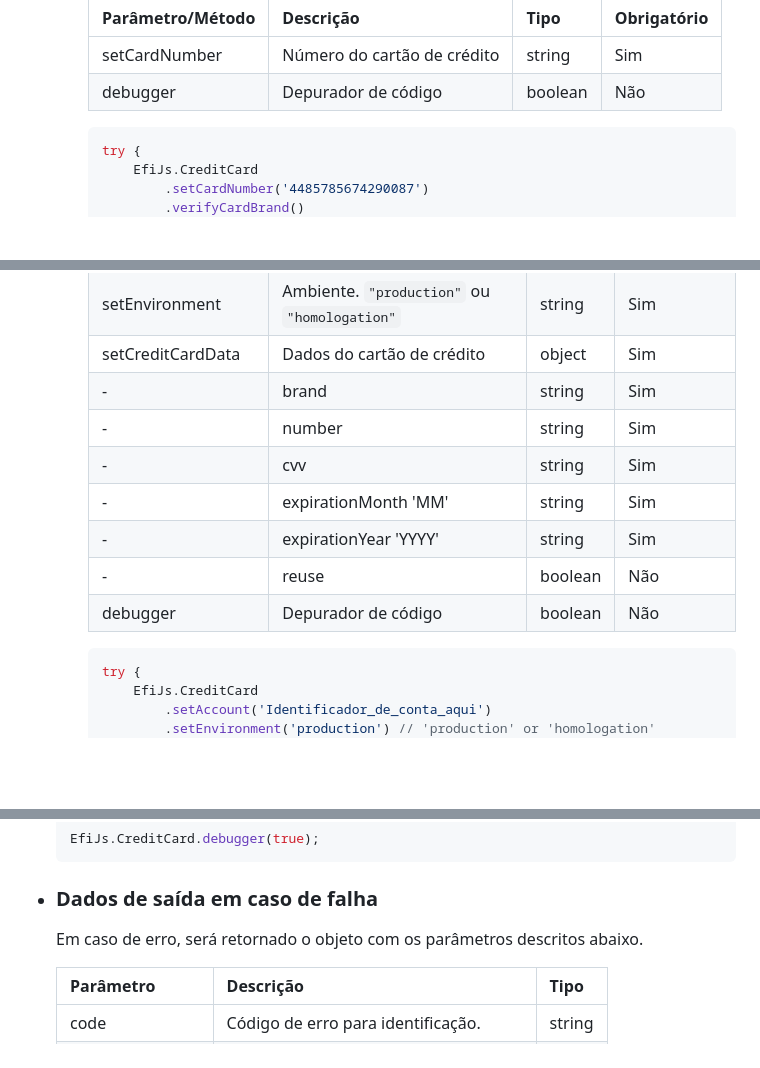
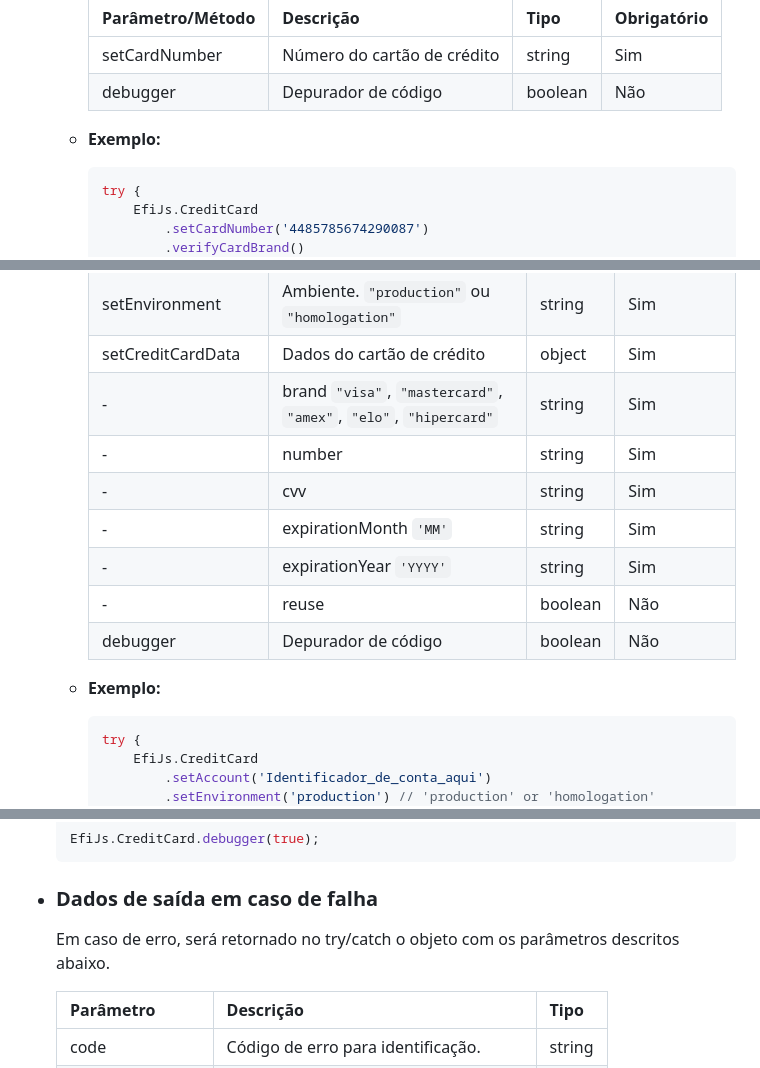
Before and after one commit to efipay/js-payment-token-efi, a Markdown page: README.md, 3 parts joined by grey strips. GitHub-like rendering; blank space fills up the shorter version.

Commit message:
📚 docs: Atualizaçao do README

````diff
--- a/README.md
+++ b/README.md
@@ -93,6 +93,7 @@ Para utilizar esse script, é necessário passar o código Identificador de Cont
 		| setCardNumber     | Número do cartão de crédito          | string   | Sim         |
 		| debugger          | Depurador de código                  | boolean  | Não         |
 
+    * **Exemplo:**
 		```js
 		try {
 			EfiJs.CreditCard
@@ -176,14 +178,15 @@ Para utilizar esse script, é necessário passar o código Identificador de Cont
 		| setAccount        | Identificador de conta                         | string   | Sim         |
 		| setEnvironment    | Ambiente. `"production"` ou `"homologation"`   | string   | Sim         |
 		| setCreditCardData | Dados do cartão de crédito                     | object   | Sim         |
-		|         -         | brand                                          | string   | Sim         |
+		|         -         | brand `"visa"`, `"mastercard"`, `"amex"`, `"elo"`, `"hipercard"`  | string   | Sim         |
 		|         -         | number                                         | string   | Sim         |
 		|         -         | cvv                                            | string   | Sim         |
-		|         -         | expirationMonth 'MM'                           | string   | Sim         |
-		|         -         | expirationYear  'YYYY'                         | string   | Sim         |
+		|         -         | expirationMonth `'MM'`                         | string   | Sim         |
+		|         -         | expirationYear  `'YYYY'`                       | string   | Sim         |
 		|         -         | reuse                                          | boolean  | Não         |
 		| debugger          | Depurador de código                            | boolean  | Não         |
 
+	* **Exemplo:**
 		```js
 		try {
 			EfiJs.CreditCard
@@ -231,7 +234,7 @@ Para utilizar esse script, é necessário passar o código Identificador de Cont
 
 
 - ### **Dados de saída em caso de falha**
-  	Em caso de erro, será retornado o objeto com os parâmetros descritos abaixo.
+  	Em caso de erro, será retornado no try/catch o objeto com os parâmetros descritos abaixo.
 
   	| Parâmetro | Descrição                                         | Tipo     |
   	|-----------|---------------------------------------------------|----------|
````
Also changed, not shown: other parts of README.md (+1 -0 lines).
